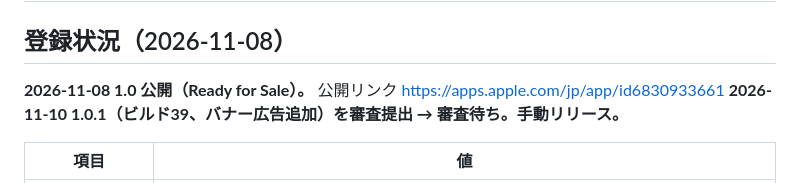
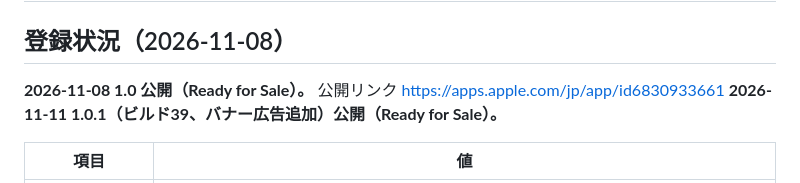
Before and after one commit to hondaaqua77-creator/crate-music, a Markdown page: app/store/README.md, the part around the change. Rendered like a GitHub page.

Commit message:
store: 1.0.1 released

```diff
--- a/app/store/README.md
+++ b/app/store/README.md
@@ -3,7 +3,7 @@
 ## 登録状況（2026-11-08）
 
 **2026-11-08 1.0 公開（Ready for Sale）。** 公開リンク https://apps.apple.com/jp/app/id6830933661
-**2026-11-10 1.0.1（ビルド39、バナー広告追加）を審査提出 → 審査待ち。手動リリース。**
+**2026-11-11 1.0.1（ビルド39、バナー広告追加）公開（Ready for Sale）。**
 
 | 項目 | 値 |
 |---|---|
```
